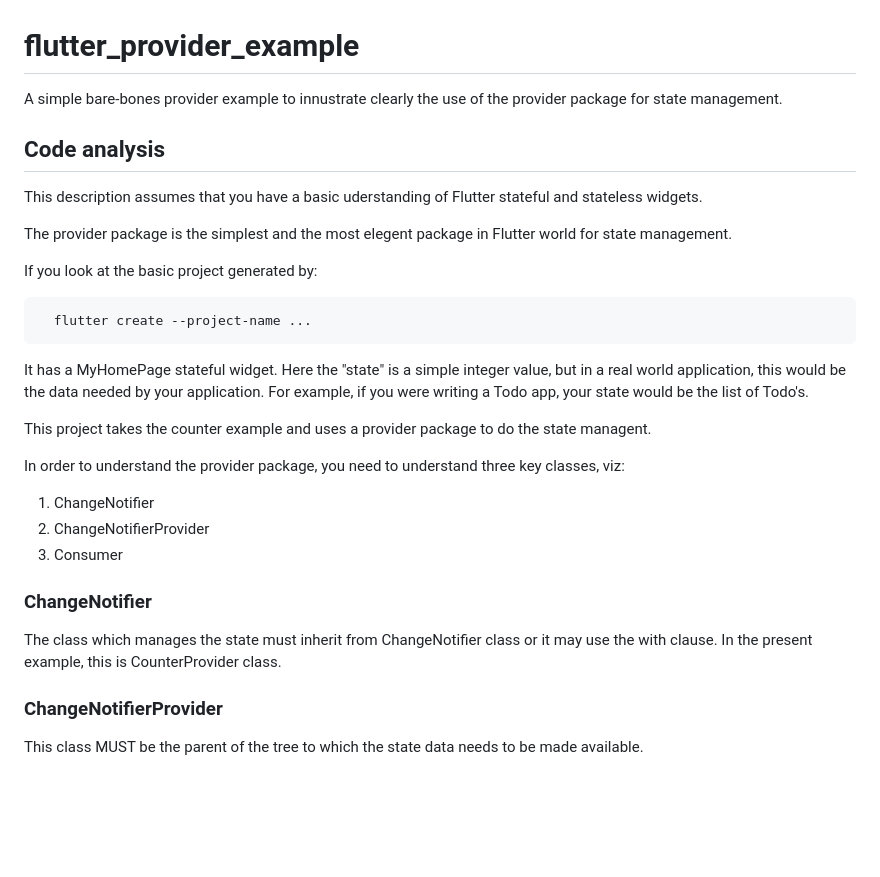
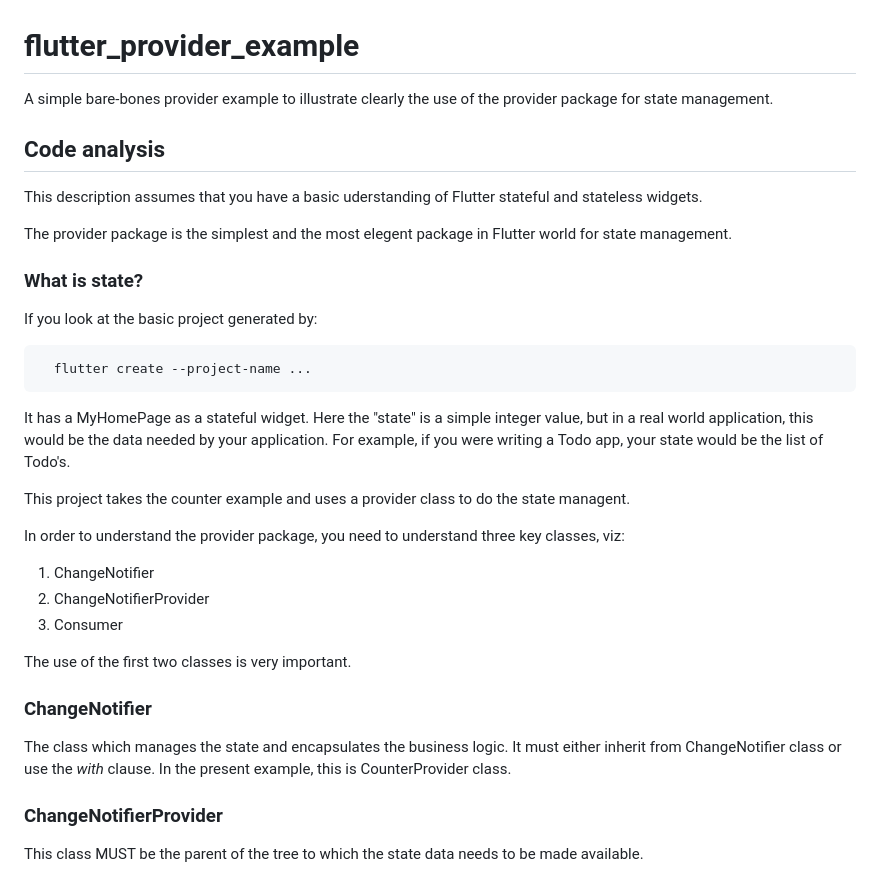
Before and after one commit to vipullal-github/flutter-provider-example, a Markdown page: README.md, the part around one of its changes. Rendered like a GitHub page; blank space fills up the shorter version.

````diff
--- a/README.md
+++ b/README.md
@@ -1,6 +1,6 @@
 # flutter_provider_example
 
-A simple bare-bones provider example to innustrate clearly the use of the provider package for state management.
+A simple bare-bones provider example to illustrate clearly the use of the provider package for state management.
 
 ## Code analysis
 
@@ -8,21 +8,24 @@ This description assumes that you have a basic uderstanding of Flutter stateful
 
 The provider package is the simplest and the most elegent package in Flutter world for state management.
 
+### What is state?
 If you look at the basic project generated by:
 ```
   flutter create --project-name ...
 ```
-It has a MyHomePage stateful widget. Here the "state" is a simple integer value, but in a real world application, this would be the data needed by your application. For example, if you were writing a Todo app, your state would be the list of Todo's.
+It has a MyHomePage as a stateful widget. Here the "state" is a simple integer value, but in a real world application, this would be the data needed by your application. For example, if you were writing a Todo app, your state would be the list of Todo's.
 
-This project takes the counter example and uses a provider package to do the state managent.
+This project takes the counter example and uses a provider class to do the state managent.
 
 In order to understand the provider package, you need to understand three key classes, viz:
 1. ChangeNotifier
 2. ChangeNotifierProvider
 3. Consumer
 
+The use of the first two classes is very important.
+
 ### ChangeNotifier
-The class which manages the state must inherit from ChangeNotifier class or it may use the with clause. In the present example, this is CounterProvider class.
+The class which manages the state and encapsulates the business logic. It must either inherit from ChangeNotifier class or use the *with* clause. In the present example, this is CounterProvider class.
 
 ### ChangeNotifierProvider
 This class MUST be the parent of the tree to which the state data needs to be made available.
````
Also changed, not shown: other parts of README.md (+22 -6 lines).
